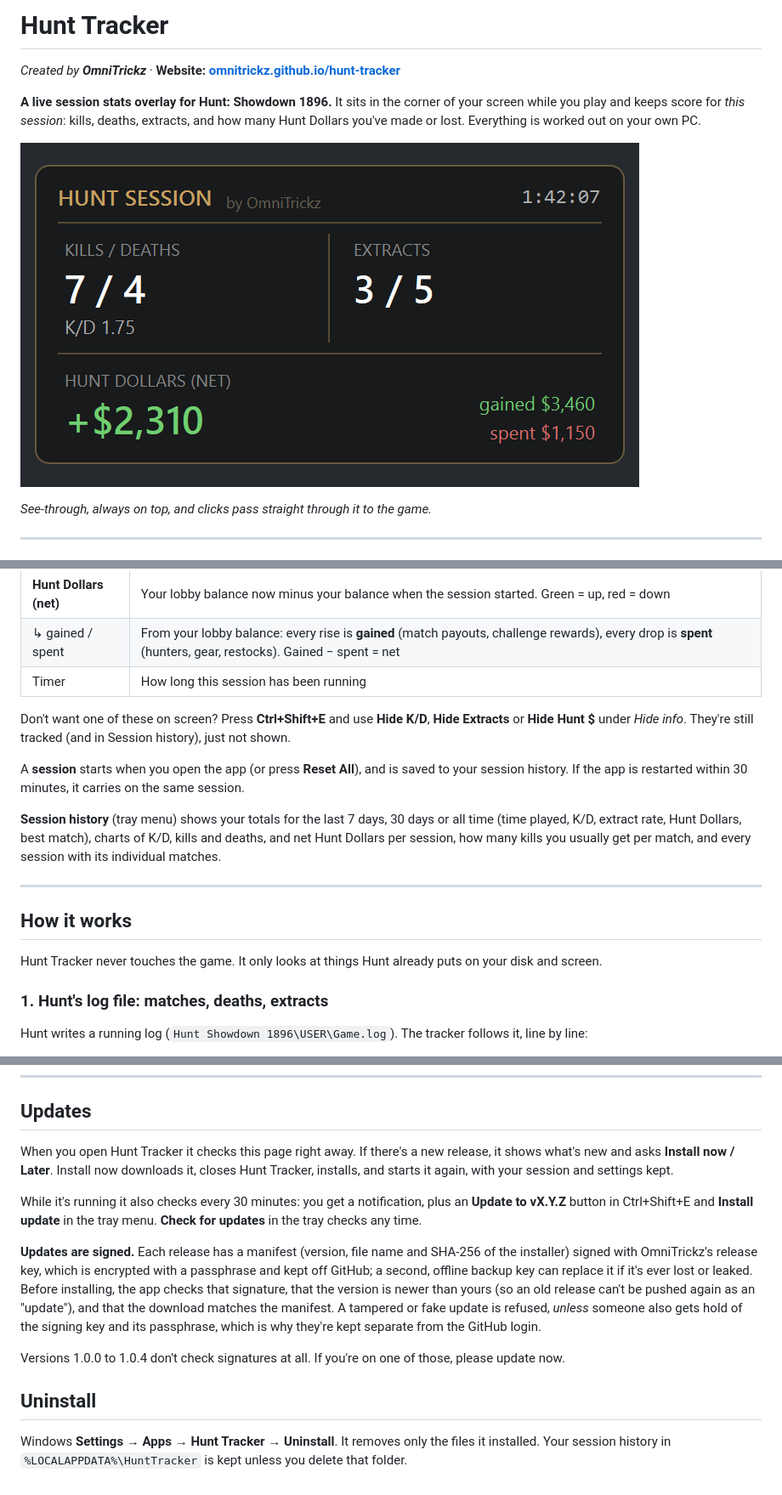
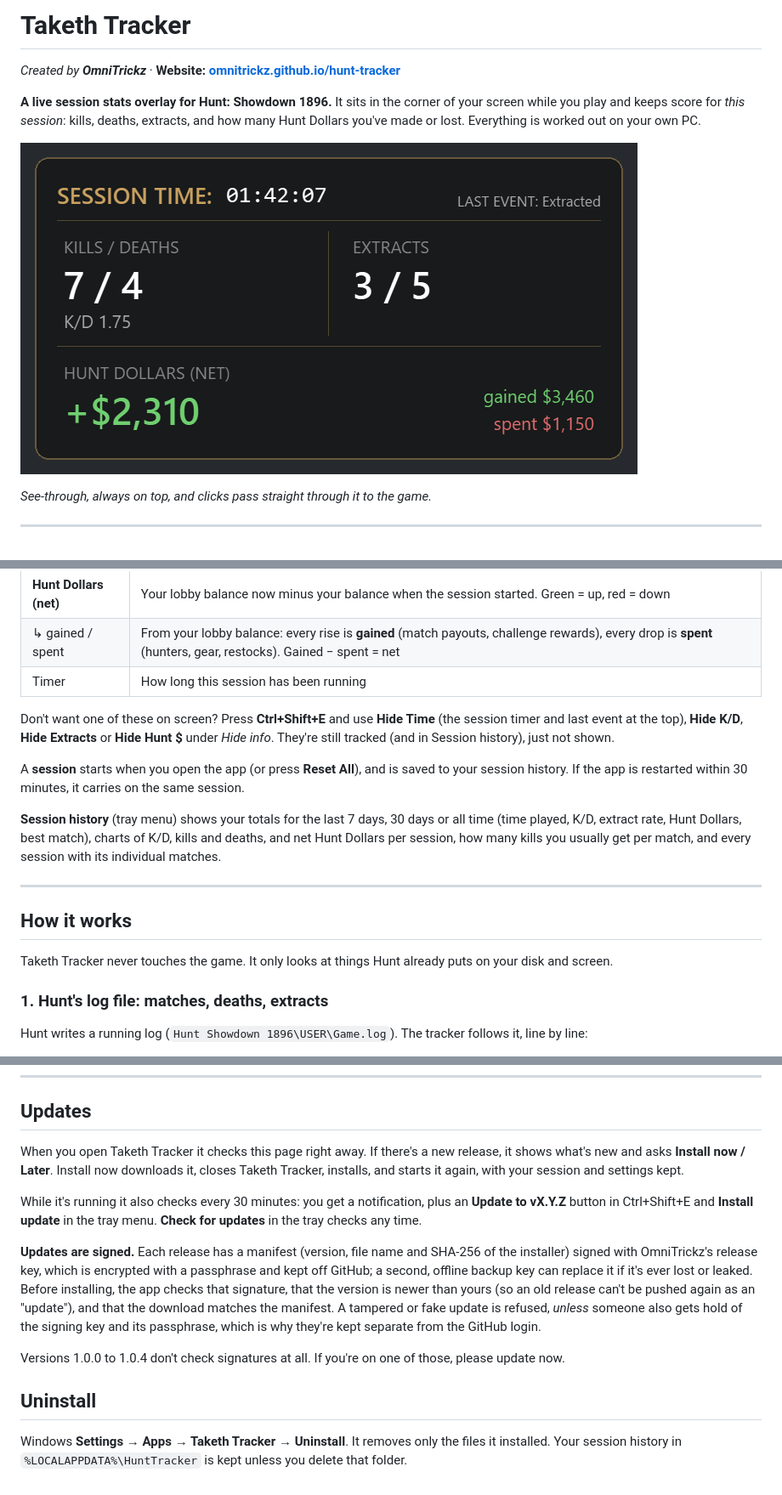
Before and after one commit to OmniTrickz/hunt-tracker, a Markdown page: README.md, 3 parts joined by grey strips. Shown at 85% size. Drawn GitHub-style; pictures changed too: docs/overlay.png.

Commit message:
Update website

```diff
--- a/README.md
+++ b/README.md
@@ -1,4 +1,4 @@
-# Hunt Tracker
+# Taketh Tracker
 
 *Created by **OmniTrickz*** · **Website: [omnitrickz.github.io/hunt-tracker](https://omnitrickz.github.io/hunt-tracker/)**
 
@@ -62,8 +62,8 @@ extracts, and how many Hunt Dollars you've made or lost. Everything is worked ou
 | ↳ gained / spent | From your lobby balance: every rise is **gained** (match payouts, challenge rewards), every drop is **spent** (hunters, gear, restocks). Gained − spent = net |
 | Timer | How long this session has been running |
 
-Don't want one of these on screen? Press **Ctrl+Shift+E** and use **Hide K/D**, **Hide Extracts** or
-**Hide Hunt $** under *Hide info*. They're still tracked (and in Session history), just not shown.
+Don't want one of these on screen? Press **Ctrl+Shift+E** and use **Hide Time** (the session timer and last
+event at the top), **Hide K/D**, **Hide Extracts** or **Hide Hunt $** under *Hide info*. They're still tracked (and in Session history), just not shown.
 
 A **session** starts when you open the app (or press **Reset All**), and is saved to your session history.
 If the app is restarted within 30 minutes, it carries on the same session.
@@ -76,7 +76,7 @@ how many kills you usually get per match, and every session with its individual
 
 ## How it works
 
-Hunt Tracker never touches the game. It only looks at things Hunt already puts on your disk and screen.
+Taketh Tracker never touches the game. It only looks at things Hunt already puts on your disk and screen.
 
 ### 1. Hunt's log file: matches, deaths, extracts
 
@@ -204,8 +204,8 @@ The log (`tracker-log.txt`, tray → **Open data folder**) records what was read
 
 ## Updates
 
-When you open Hunt Tracker it checks this page right away. If there's a new release, it shows what's new and
-asks **Install now / Later**. Install now downloads it, closes Hunt Tracker, installs, and starts it again,
+When you open Taketh Tracker it checks this page right away. If there's a new release, it shows what's new and
+asks **Install now / Later**. Install now downloads it, closes Taketh Tracker, installs, and starts it again,
 with your session and settings kept.
 
 While it's running it also checks every 30 minutes: you get a notification, plus an **Update to vX.Y.Z** button
@@ -222,5 +222,5 @@ Versions 1.0.0 to 1.0.4 don't check signatures at all. If you're on one of those
 
 ## Uninstall
 
-Windows **Settings → Apps → Hunt Tracker → Uninstall**. It removes only the files it installed. Your
+Windows **Settings → Apps → Taketh Tracker → Uninstall**. It removes only the files it installed. Your
 session history in `%LOCALAPPDATA%\HuntTracker` is kept unless you delete that folder.
```
Also changed, not shown: other parts of README.md (+2 -2 lines), SECURITY.md (+1 -1 lines), docs/customize.png (added), docs/hero-bg.jpg (added), docs/hero.png (added), docs/icon.png, docs/themes.png (added), 5 other files.
